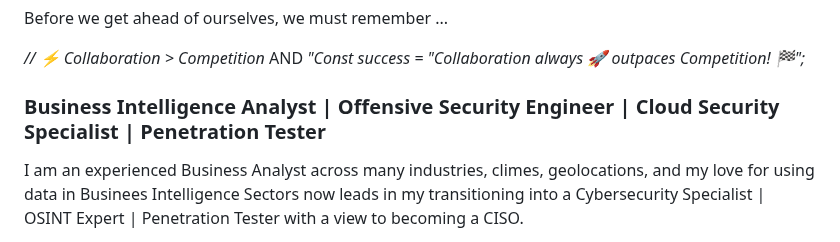
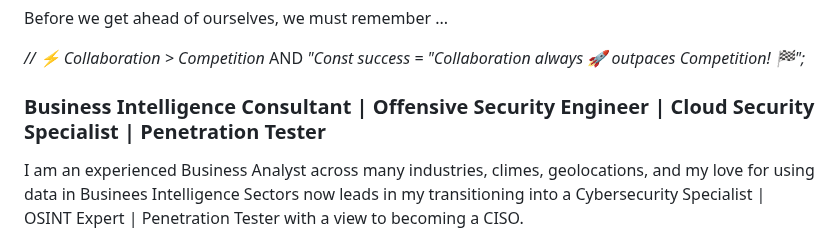
Before and after one commit to Xbox2020/Paul.Ighorue.github.io, a Markdown page: README.md, the part around the change. Drawn GitHub-style.

```diff
--- a/README.md
+++ b/README.md
@@ -8,7 +8,7 @@ _// ⚡ Collaboration > Competition_   AND   _"Const success = "Collaboration al
 
 
 
-### **Business Intelligence Analyst | Offensive Security Engineer | Cloud Security Specialist | Penetration Tester**
+### **Business Intelligence Consultant | Offensive Security Engineer | Cloud Security Specialist | Penetration Tester**
 
 I am an experienced Business Analyst across many industries, climes, geolocations, and my love for using data in Businees Intelligence Sectors now leads in my transitioning into a
 Cybersecurity Specialist | OSINT Expert | Penetration Tester with a view to becoming a CISO.
```
